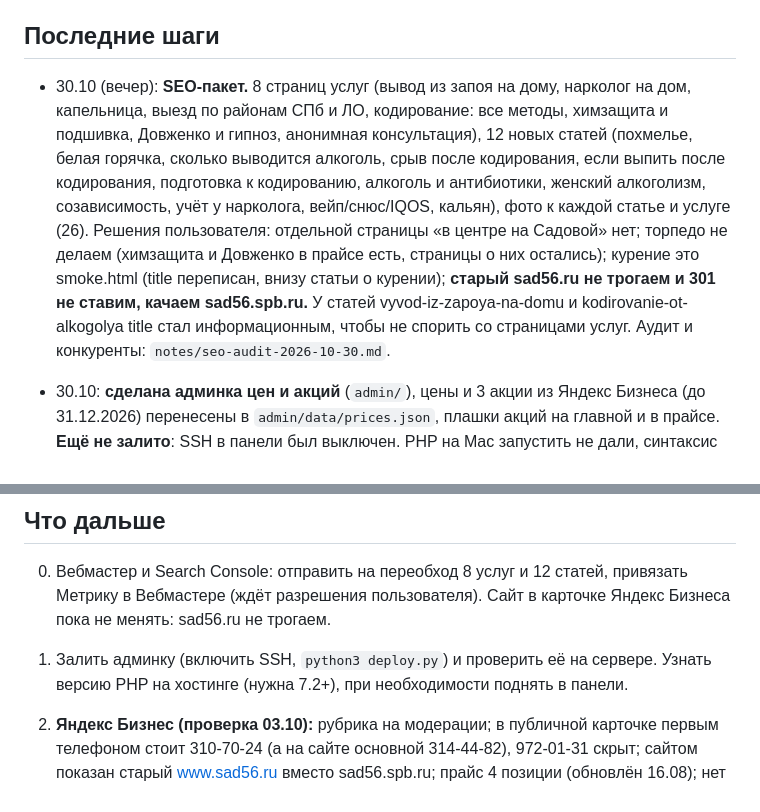
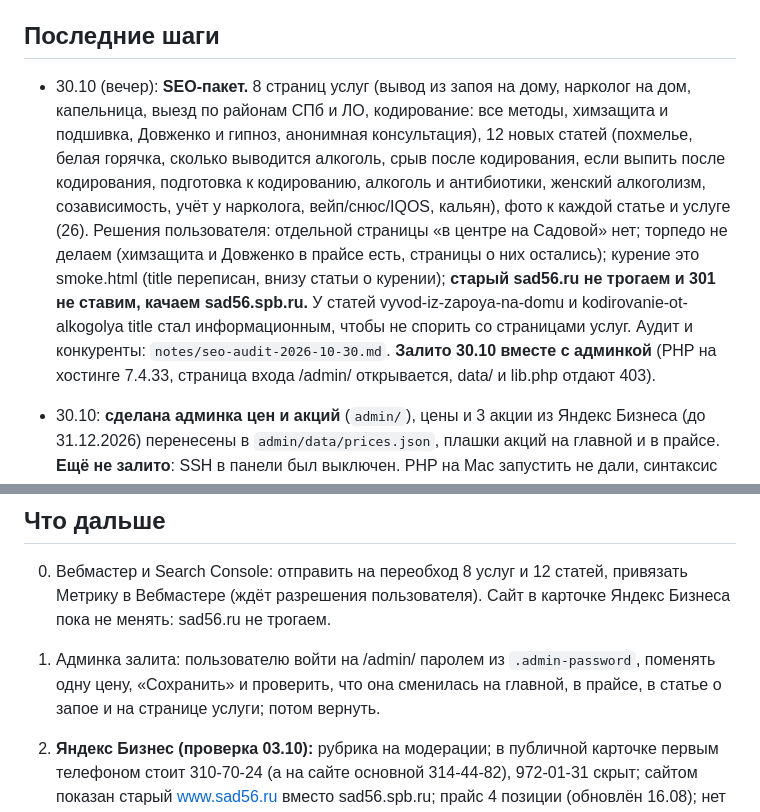
Before and after one commit to EugenAzxa/sad55, a Markdown page: notes/STATUS.md, 2 parts joined by grey strips. Drawn GitHub-style.

Commit message:
STATUS: SEO package and admin deployed
Co-Authored-By: Claude Opus 5.5 (1M context) <noreply@anthropic.com>

```diff
--- a/notes/STATUS.md
+++ b/notes/STATUS.md
@@ -60,7 +60,7 @@ python3 deploy.py           залить (только изменившиеся
 
 ## Последние шаги
 
-- 30.10 (вечер): **SEO-пакет.** 8 страниц услуг (вывод из запоя на дому, нарколог на дом, капельница, выезд по районам СПб и ЛО, кодирование: все методы, химзащита и подшивка, Довженко и гипноз, анонимная консультация), 12 новых статей (похмелье, белая горячка, сколько выводится алкоголь, срыв после кодирования, если выпить после кодирования, подготовка к кодированию, алкоголь и антибиотики, женский алкоголизм, созависимость, учёт у нарколога, вейп/снюс/IQOS, кальян), фото к каждой статье и услуге (26). Решения пользователя: отдельной страницы «в центре на Садовой» нет; торпедо не делаем (химзащита и Довженко в прайсе есть, страницы о них остались); курение это smoke.html (title переписан, внизу статьи о курении); **старый sad56.ru не трогаем и 301 не ставим, качаем sad56.spb.ru.** У статей vyvod-iz-zapoya-na-domu и kodirovanie-ot-alkogolya title стал информационным, чтобы не спорить со страницами услуг. Аудит и конкуренты: `notes/seo-audit-2026-10-30.md`.
+- 30.10 (вечер): **SEO-пакет.** 8 страниц услуг (вывод из запоя на дому, нарколог на дом, капельница, выезд по районам СПб и ЛО, кодирование: все методы, химзащита и подшивка, Довженко и гипноз, анонимная консультация), 12 новых статей (похмелье, белая горячка, сколько выводится алкоголь, срыв после кодирования, если выпить после кодирования, подготовка к кодированию, алкоголь и антибиотики, женский алкоголизм, созависимость, учёт у нарколога, вейп/снюс/IQOS, кальян), фото к каждой статье и услуге (26). Решения пользователя: отдельной страницы «в центре на Садовой» нет; торпедо не делаем (химзащита и Довженко в прайсе есть, страницы о них остались); курение это smoke.html (title переписан, внизу статьи о курении); **старый sad56.ru не трогаем и 301 не ставим, качаем sad56.spb.ru.** У статей vyvod-iz-zapoya-na-domu и kodirovanie-ot-alkogolya title стал информационным, чтобы не спорить со страницами услуг. Аудит и конкуренты: `notes/seo-audit-2026-10-30.md`. **Залито 30.10 вместе с админкой** (PHP на хостинге 7.4.33, страница входа /admin/ открывается, data/ и lib.php отдают 403).
 
 - 30.10: **сделана админка цен и акций** (`admin/`), цены и 3 акции из Яндекс Бизнеса (до 31.12.2026) перенесены в `admin/data/prices.json`, плашки акций на главной и в прайсе. **Ещё не залито**: SSH в панели был выключен. PHP на Mac запустить не дали, синтаксис проверен парсером, интерфейс в браузере на заглушке. После заливки проверить на живом: вход, сохранение, история, неверный пароль.
 
@@ -87,7 +87,7 @@ python3 deploy.py           залить (только изменившиеся
 
 000. Вебмастер и Search Console: отправить на переобход 8 услуг и 12 статей, привязать Метрику в Вебмастере (ждёт разрешения пользователя). Сайт в карточке Яндекс Бизнеса пока не менять: sad56.ru не трогаем.
 
-00. Залить админку (включить SSH, `python3 deploy.py`) и проверить её на сервере. Узнать версию PHP на хостинге (нужна 7.2+), при необходимости поднять в панели.
+00. Админка залита: пользователю войти на /admin/ паролем из `.admin-password`, поменять одну цену, «Сохранить» и проверить, что она сменилась на главной, в прайсе, в статье о запое и на странице услуги; потом вернуть.
 
 0. **Яндекс Бизнес (проверка 03.10):** рубрика на модерации; в публичной карточке первым телефоном стоит 310-70-24 (а на сайте основной 314-44-82), 972-01-31 скрыт; сайтом показан старый www.sad56.ru вместо sad56.spb.ru; прайс 4 позиции (обновлён 16.08); нет логотипа, видео, фото услуг/оборудования, публикаций и акций; оплата только наличными.
 1. **Блог от зам. главного врача Соколова Андрея Владимировича.** Идея пользователя. Статьи пишет Соколов (по 956н терапевт, невролог), наркологические темы проверяет главный врач Немчанинов. Всё в `notes/blog-plan.md`: решения, устройство, статус черновиков, вопросы к врачам. Ждём ответов врачей по первым 5 черновикам. Когда статью одобрят: `status: approved`, `published: дата`, `python3 blog.py`, заливка. План: раздел `blog/`, статьи под реальные запросы (вывод из запоя, лечение алкоголизма, кодирование и т.д.), по одной теме на статью, автор с фото и должностью, разметка Article + author. Основа: 43 статьи со старого сайта (post-sitemap.xml на sad56.ru), это заодно решает вопрос с их переносом. Не набивать ключевые слова списком: Яндекс за это режет сайт (фильтр «Баден-Баден»). Статьи от имени врача публиковать только после того, как он их прочитает и одобрит.
```
